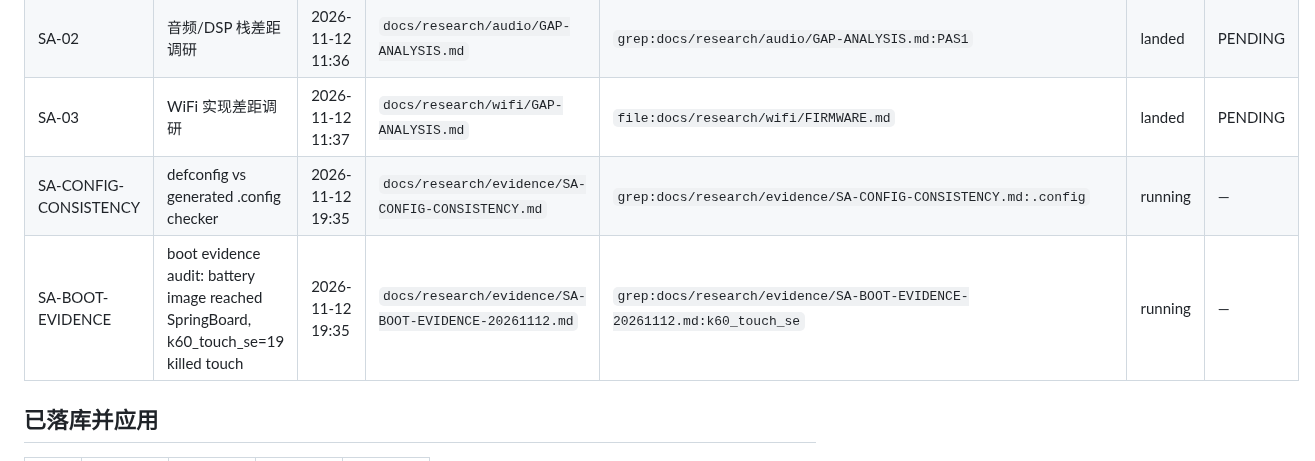
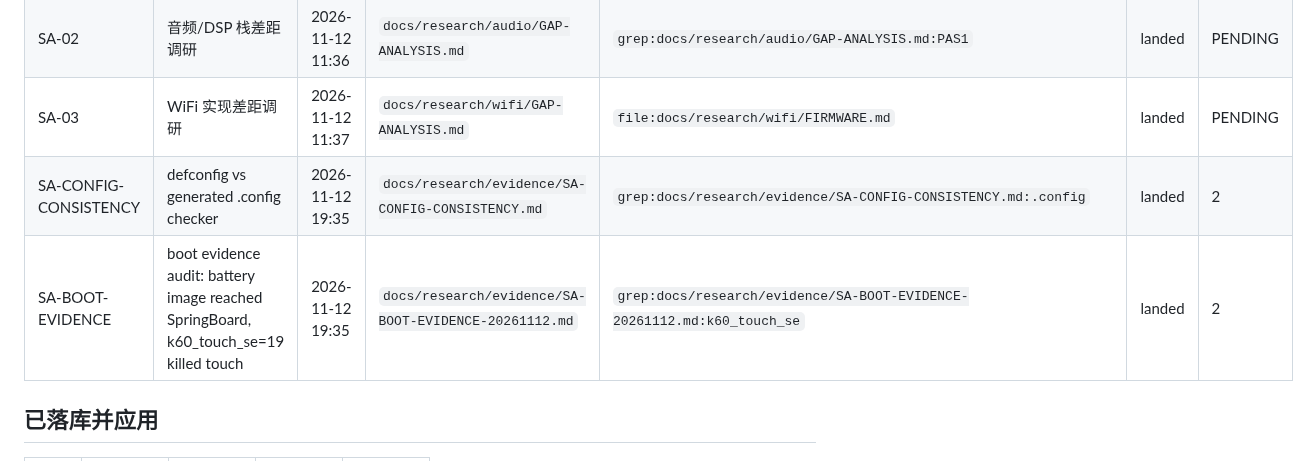
Before and after one commit to Emilelu/UniXNU-mondrian, a Markdown page: docs/research/SUBAGENT-DELIVERABLES.md, the part around the change. GitHub-like rendering.

Commit message:
docs(ledger): land the boot-evidence and config-consistency reports

```diff
--- a/docs/research/SUBAGENT-DELIVERABLES.md
+++ b/docs/research/SUBAGENT-DELIVERABLES.md
@@ -28,8 +28,8 @@
 | SA-01 | 电池栈构建集成调研 | 2026-11-12 11:35 | `docs/engineering/BATTERY-INTEGRATION.md` | `grep:configs/mondrian_defconfig:CONFIG_XNU_K60_PHYSICAL_BATTERY` | landed | PENDING |
 | SA-02 | 音频/DSP 栈差距调研 | 2026-11-12 11:36 | `docs/research/audio/GAP-ANALYSIS.md` | `grep:docs/research/audio/GAP-ANALYSIS.md:PAS1` | landed | PENDING |
 | SA-03 | WiFi 实现差距调研 | 2026-11-12 11:37 | `docs/research/wifi/GAP-ANALYSIS.md` | `file:docs/research/wifi/FIRMWARE.md` | landed | PENDING |
-| SA-CONFIG-CONSISTENCY | defconfig vs generated .config checker | 2026-11-12 19:35 | `docs/research/evidence/SA-CONFIG-CONSISTENCY.md` | `grep:docs/research/evidence/SA-CONFIG-CONSISTENCY.md:.config` | running | — |
-| SA-BOOT-EVIDENCE | boot evidence audit: battery image reached SpringBoard, k60_touch_se=19 killed touch | 2026-11-12 19:35 | `docs/research/evidence/SA-BOOT-EVIDENCE-20261112.md` | `grep:docs/research/evidence/SA-BOOT-EVIDENCE-20261112.md:k60_touch_se` | running | — |
+| SA-CONFIG-CONSISTENCY | defconfig vs generated .config checker | 2026-11-12 19:35 | `docs/research/evidence/SA-CONFIG-CONSISTENCY.md` | `grep:docs/research/evidence/SA-CONFIG-CONSISTENCY.md:.config` | landed |  2 |
+| SA-BOOT-EVIDENCE | boot evidence audit: battery image reached SpringBoard, k60_touch_se=19 killed touch | 2026-11-12 19:35 | `docs/research/evidence/SA-BOOT-EVIDENCE-20261112.md` | `grep:docs/research/evidence/SA-BOOT-EVIDENCE-20261112.md:k60_touch_se` | landed |  2 |
 
 ## 已落库并应用
 
```
